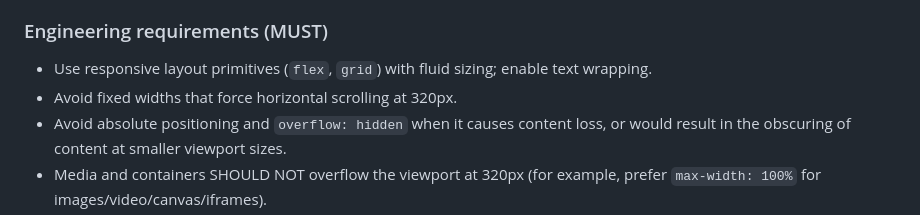
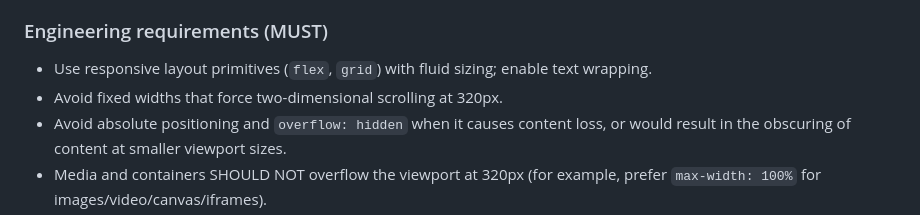
Before and after one commit to microsoft/a11y-llm-eval, a Markdown page: config/instructions/detailed.md, the part around the change. GitHub-like rendering.

Commit message:
Update config/instructions/detailed.md
Co-authored-by: Scott O'Hara <scottaohara@users.noreply.github.com>

```diff
--- a/config/instructions/detailed.md
+++ b/config/instructions/detailed.md
@@ -204,7 +204,7 @@ At a width equivalent to 320 CSS px, all content and functionality MUST remain a
 ### Engineering requirements (MUST)
 
 - Use responsive layout primitives (`flex`, `grid`) with fluid sizing; enable text wrapping.
-- Avoid fixed widths that force horizontal scrolling at 320px.
+- Avoid fixed widths that force two-dimensional scrolling at 320px.
 - Avoid absolute positioning and `overflow: hidden` when it causes content loss, or would result in the obscuring of content at smaller viewport sizes.
 - Media and containers SHOULD NOT overflow the viewport at 320px (for example, prefer `max-width: 100%` for images/video/canvas/iframes).
 - In flex/grid layouts, ensure children can shrink/wrap (common fix: `min-width: 0` on flex/grid children).
```
